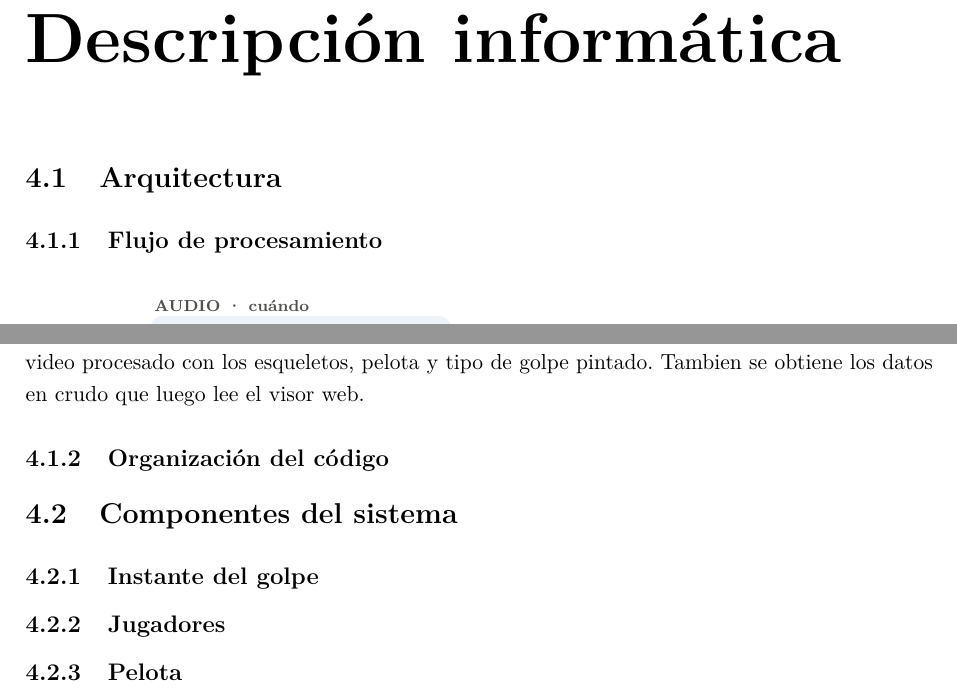
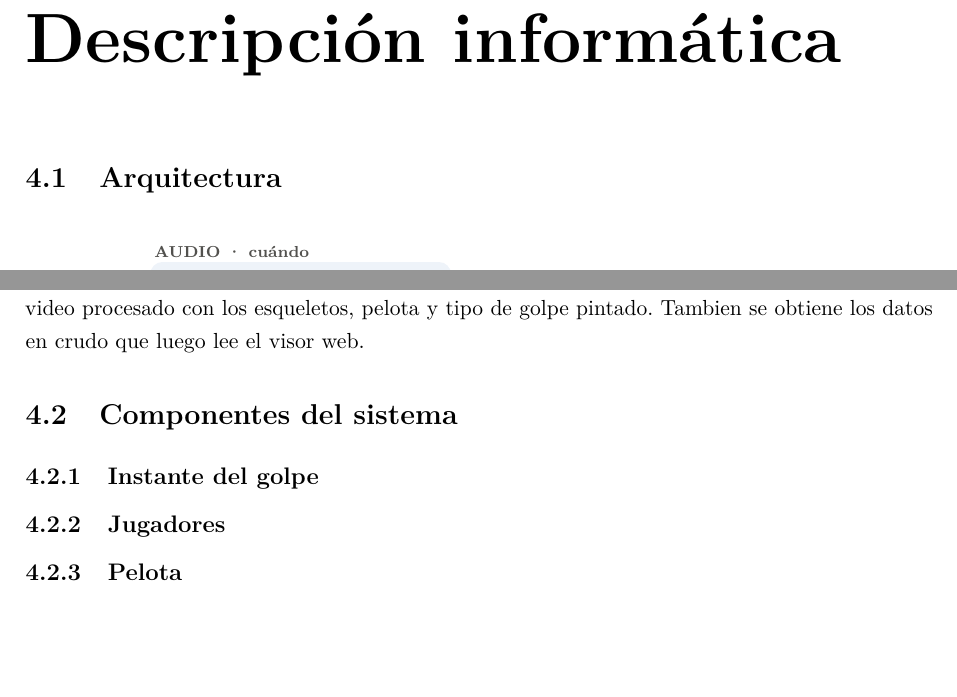
Before and after one commit to josanchdev/padel-vision, a LaTeX document (memoria/tfg.tex, which reads memoria/pages/descripcion-informatica.tex): two parts of pages 21 and 22 of 31, joined at a grey line, cut so that both start at the same text, the shorter picture padded with empty space. Compiled offline with pdfLaTeX.

Commit message:
docs(memoria): arquitectura sin subsecciones; la organización del código pasa a implementación

```diff
--- a/memoria/pages/descripcion-informatica.tex
+++ b/memoria/pages/descripcion-informatica.tex
@@ -2,9 +2,6 @@
 
 \section{Arquitectura}
 \label{sec:arquitectura}
-
-\subsection{Flujo de procesamiento}
-\label{sec:flujo}
 
 \begin{figure}[htbp]
   \centering
@@ -51,9 +48,6 @@ Una vez el sistema tiene todo lo necesario el trabajo se divide en dos ramas. La
 %   resultado.
 
 
-\subsection{Organización del código}
-\label{sec:organizacion}
-
 \section{Componentes del sistema}
 \label{sec:componentes}
 
```
Also changed, not shown: memoria/figuras/flujo.tex (+1 -1 lines), memoria/pages/descripcion-informatica.tex (11 more changed lines).
